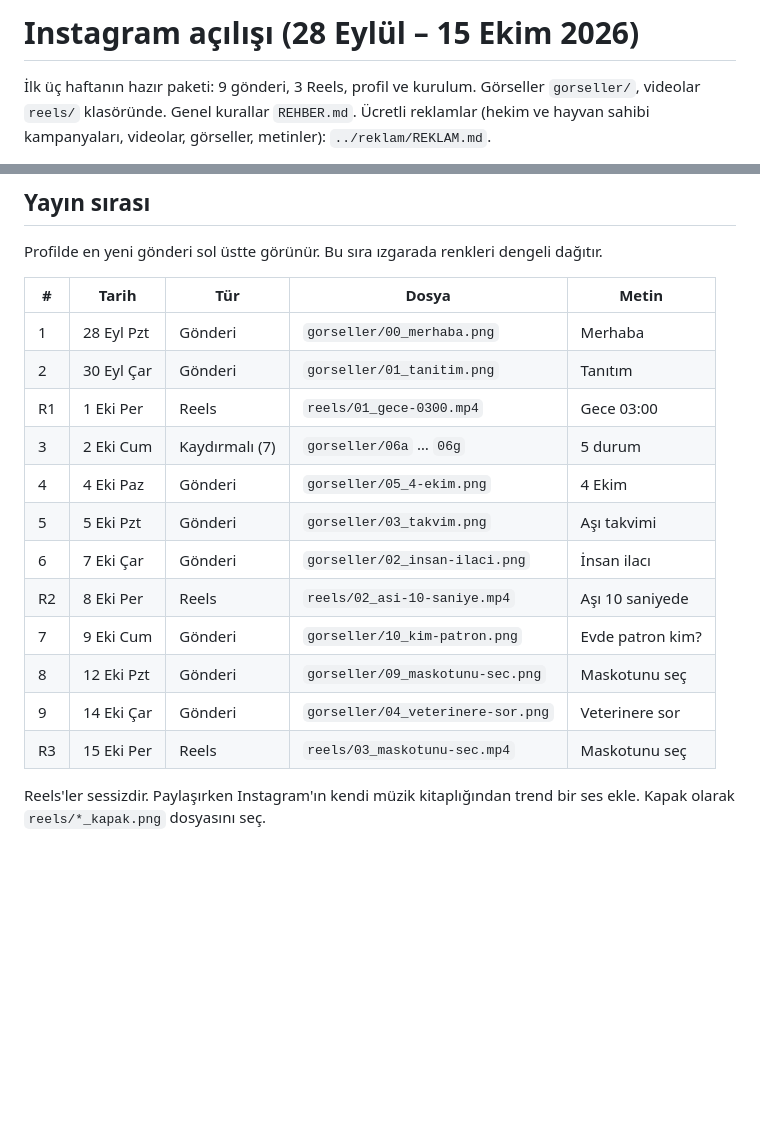
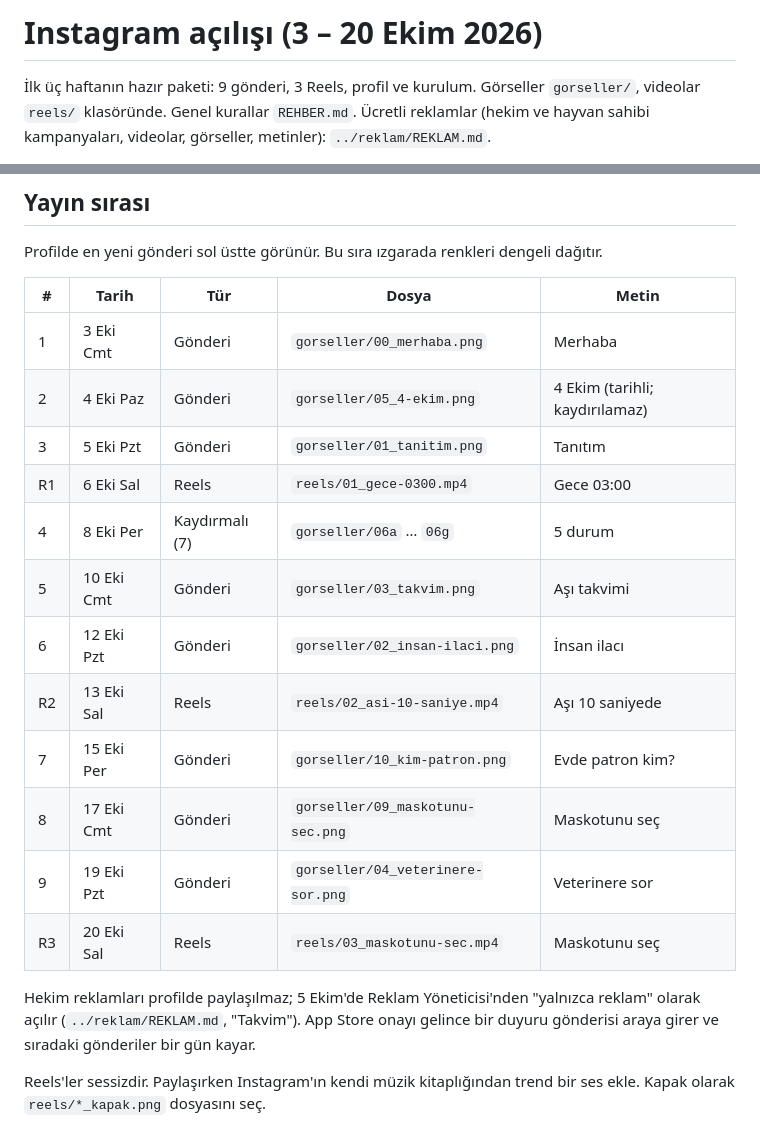
Before and after one commit to Batuhandac/batu, a Markdown page: marketing/sosyal-medya/INSTAGRAM.md, 2 parts joined by grey strips. GitHub-like rendering; blank space fills up the shorter version.

```diff
--- a/marketing/sosyal-medya/INSTAGRAM.md
+++ b/marketing/sosyal-medya/INSTAGRAM.md
@@ -1,4 +1,4 @@
-# Instagram açılışı (28 Eylül – 15 Ekim 2026)
+# Instagram açılışı (3 – 20 Ekim 2026)
 
 İlk üç haftanın hazır paketi: 9 gönderi, 3 Reels, profil ve kurulum. Görseller
 `gorseller/`, videolar `reels/` klasöründe. Genel kurallar `REHBER.md`. Ücretli reklamlar
@@ -27,18 +27,22 @@ Profilde en yeni gönderi sol üstte görünür. Bu sıra ızgarada renkleri den
 
 | # | Tarih | Tür | Dosya | Metin |
 | --- | --- | --- | --- | --- |
-| 1 | 28 Eyl Pzt | Gönderi | `gorseller/00_merhaba.png` | Merhaba |
-| 2 | 30 Eyl Çar | Gönderi | `gorseller/01_tanitim.png` | Tanıtım |
-| R1 | 1 Eki Per | Reels | `reels/01_gece-0300.mp4` | Gece 03:00 |
-| 3 | 2 Eki Cum | Kaydırmalı (7) | `gorseller/06a` … `06g` | 5 durum |
-| 4 | 4 Eki Paz | Gönderi | `gorseller/05_4-ekim.png` | 4 Ekim |
-| 5 | 5 Eki Pzt | Gönderi | `gorseller/03_takvim.png` | Aşı takvimi |
-| 6 | 7 Eki Çar | Gönderi | `gorseller/02_insan-ilaci.png` | İnsan ilacı |
-| R2 | 8 Eki Per | Reels | `reels/02_asi-10-saniye.mp4` | Aşı 10 saniyede |
-| 7 | 9 Eki Cum | Gönderi | `gorseller/10_kim-patron.png` | Evde patron kim? |
-| 8 | 12 Eki Pzt | Gönderi | `gorseller/09_maskotunu-sec.png` | Maskotunu seç |
-| 9 | 14 Eki Çar | Gönderi | `gorseller/04_veterinere-sor.png` | Veterinere sor |
-| R3 | 15 Eki Per | Reels | `reels/03_maskotunu-sec.mp4` | Maskotunu seç |
+| 1 | 3 Eki Cmt | Gönderi | `gorseller/00_merhaba.png` | Merhaba |
+| 2 | 4 Eki Paz | Gönderi | `gorseller/05_4-ekim.png` | 4 Ekim (tarihli; kaydırılamaz) |
+| 3 | 5 Eki Pzt | Gönderi | `gorseller/01_tanitim.png` | Tanıtım |
+| R1 | 6 Eki Sal | Reels | `reels/01_gece-0300.mp4` | Gece 03:00 |
+| 4 | 8 Eki Per | Kaydırmalı (7) | `gorseller/06a` … `06g` | 5 durum |
+| 5 | 10 Eki Cmt | Gönderi | `gorseller/03_takvim.png` | Aşı takvimi |
+| 6 | 12 Eki Pzt | Gönderi | `gorseller/02_insan-ilaci.png` | İnsan ilacı |
+| R2 | 13 Eki Sal | Reels | `reels/02_asi-10-saniye.mp4` | Aşı 10 saniyede |
+| 7 | 15 Eki Per | Gönderi | `gorseller/10_kim-patron.png` | Evde patron kim? |
+| 8 | 17 Eki Cmt | Gönderi | `gorseller/09_maskotunu-sec.png` | Maskotunu seç |
+| 9 | 19 Eki Pzt | Gönderi | `gorseller/04_veterinere-sor.png` | Veterinere sor |
+| R3 | 20 Eki Sal | Reels | `reels/03_maskotunu-sec.mp4` | Maskotunu seç |
+
+Hekim reklamları profilde paylaşılmaz; 5 Ekim'de Reklam Yöneticisi'nden "yalnızca reklam"
+olarak açılır (`../reklam/REKLAM.md`, "Takvim"). App Store onayı gelince bir duyuru gönderisi
+araya girer ve sıradaki gönderiler bir gün kayar.
 
 Reels'ler sessizdir. Paylaşırken Instagram'ın kendi müzik kitaplığından trend bir ses ekle.
 Kapak olarak `reels/*_kapak.png` dosyasını seç.
```
Also changed, not shown: marketing/reklam/REKLAM.md (+41 -0 lines).
